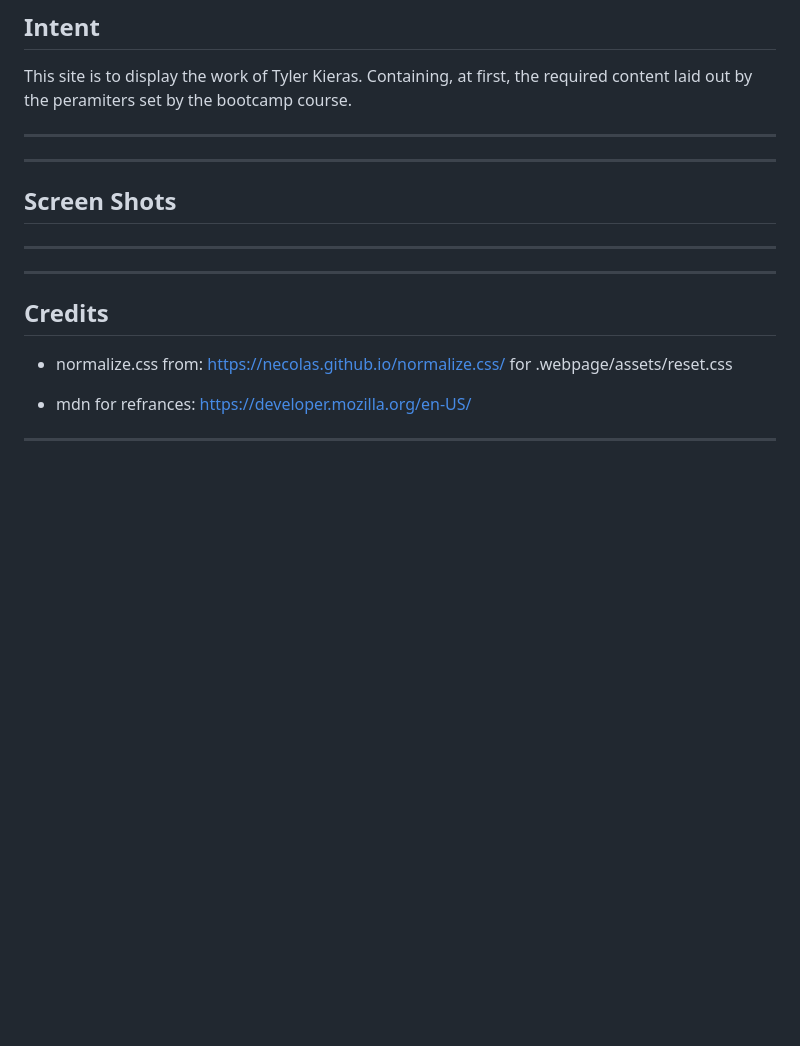
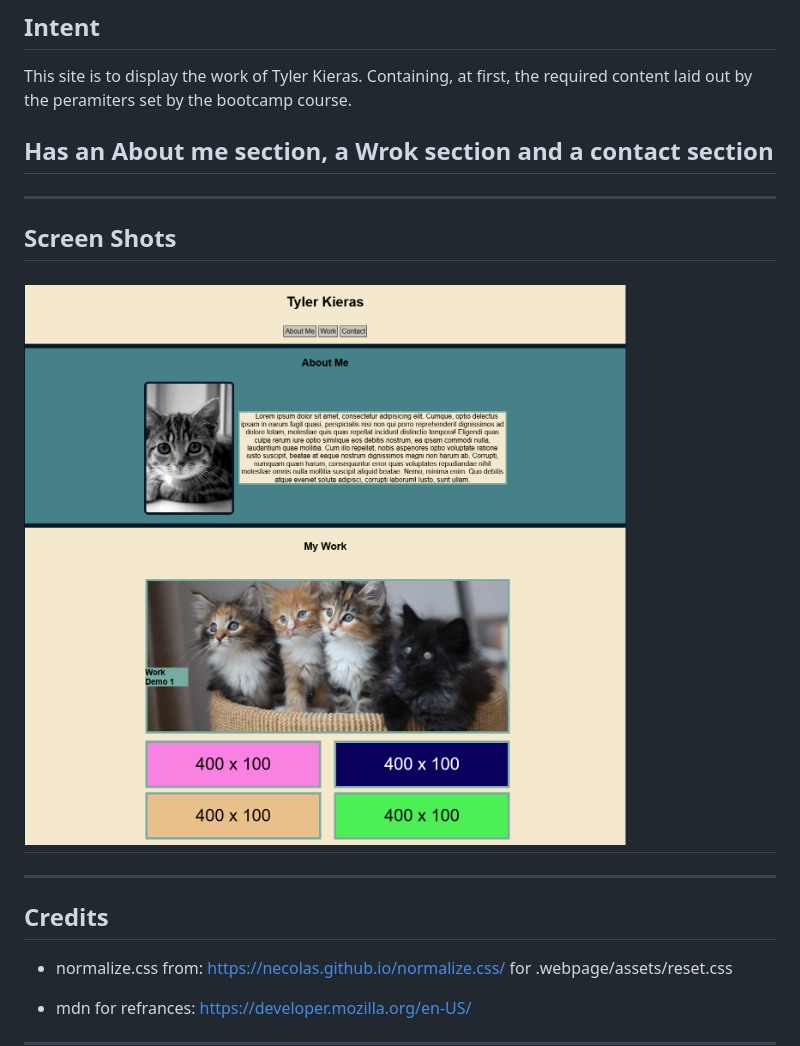
Before and after one commit to tkieras42/Portfolio-Tyler-Kieras, a Markdown page: README.md, the part around the change. GitHub-like rendering; pictures changed too: Assets/images/Screenshot 2023-06-12 231513.png (added); blank space fills up the shorter version.

```diff
--- a/README.md
+++ b/README.md
@@ -5,11 +5,12 @@
 ## Intent
 This site is to display the work of Tyler Kieras. Containing, at first, the required content laid out by the peramiters set by the bootcamp course.
 
+Has an About me section, a Wrok section and a contact section
 ---
 ---
 
 ## Screen Shots
-
+![page screenshot](./Assets/images/Screenshot%202023-06-12%20231513.png)
 ---
 ---
 
```
Also changed, not shown: image.png (added).
